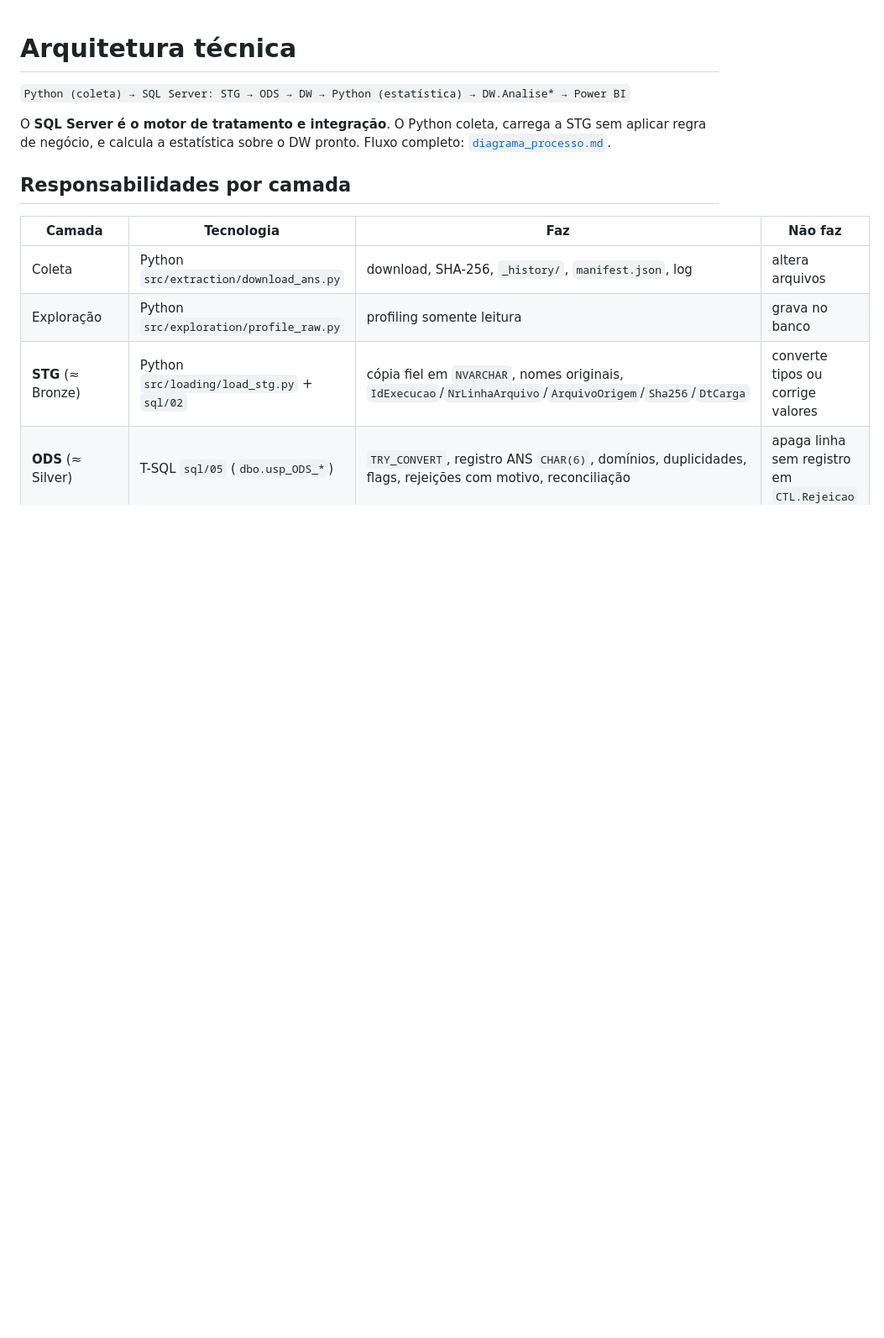
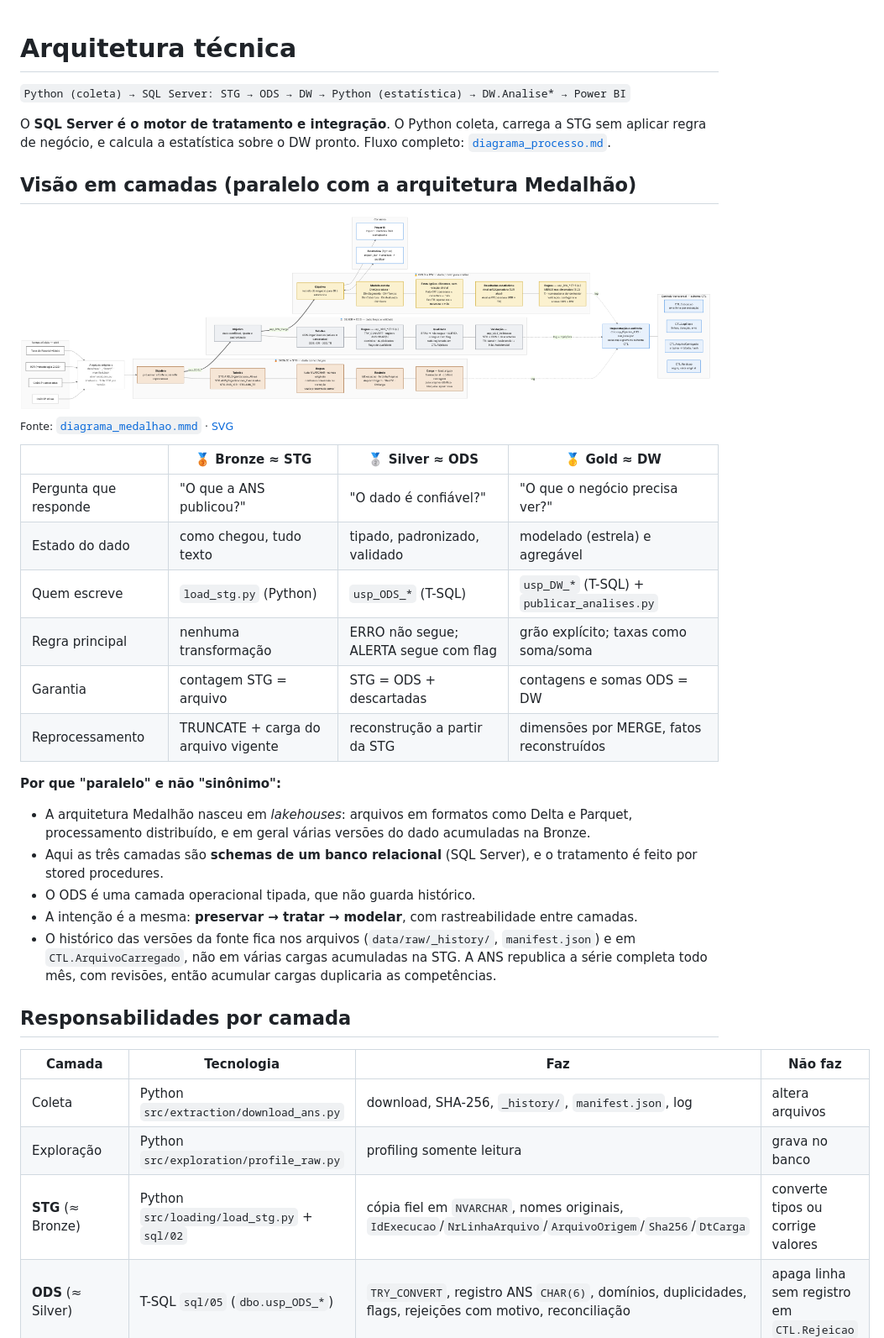
Before and after one commit to Deogadox/nexdom-bi-challenge, a Markdown page: docs/arquitetura.md, the part around the change. Shown at 84% size. Rendered like a GitHub page; pictures changed too: docs/img/diagrama_medalhao.png (added); blank space fills up the shorter version.

Commit message:
Diagrama da arquitetura em camadas (paralelo Medalhao: Bronze/Silver/Gold ~ STG/ODS/DW)
- docs/diagrama_medalhao.mmd + PNG/SVG: objetivo, tabelas, regras, qualidade e validacao por camada,
  controle transversal (CTL), orquestracao e consumo
- docs/arquitetura.md: tabela comparativa das camadas e por que o paralelo e conceitual
- README: diagrama na secao Arquitetura e no indice de documentacao

Co-Authored-By: Claude Opus 5.5 <noreply@anthropic.com>
Claude-Session: https://claude.ai/code/session_01KRCaVMQzNY85nGeXJAbtv7

```diff
--- a/docs/arquitetura.md
+++ b/docs/arquitetura.md
@@ -4,6 +4,30 @@
 
 O **SQL Server é o motor de tratamento e integração**. O Python coleta, carrega a STG sem aplicar regra de negócio,
 e calcula a estatística sobre o DW pronto. Fluxo completo: [`diagrama_processo.md`](diagrama_processo.md).
+
+## Visão em camadas (paralelo com a arquitetura Medalhão)
+
+![Arquitetura em camadas](img/diagrama_medalhao.png)
+<sub>Fonte: [`diagrama_medalhao.mmd`](diagrama_medalhao.mmd) · [SVG](img/diagrama_medalhao.svg)</sub>
+
+| | 🥉 Bronze ≈ **STG** | 🥈 Silver ≈ **ODS** | 🥇 Gold ≈ **DW** |
+|---|---|---|---|
+| Pergunta que responde | "O que a ANS publicou?" | "O dado é confiável?" | "O que o negócio precisa ver?" |
+| Estado do dado | como chegou, tudo texto | tipado, padronizado, validado | modelado (estrela) e agregável |
+| Quem escreve | `load_stg.py` (Python) | `usp_ODS_*` (T-SQL) | `usp_DW_*` (T-SQL) + `publicar_analises.py` |
+| Regra principal | nenhuma transformação | ERRO não segue; ALERTA segue com flag | grão explícito; taxas como soma/soma |
+| Garantia | contagem STG = arquivo | STG = ODS + descartadas | contagens e somas ODS = DW |
+| Reprocessamento | TRUNCATE + carga do arquivo vigente | reconstrução a partir da STG | dimensões por MERGE, fatos reconstruídos |
+
+**Por que "paralelo" e não "sinônimo":**
+- A arquitetura Medalhão nasceu em *lakehouses*: arquivos em formatos como Delta e Parquet, processamento distribuído, e
+  em geral várias versões do dado acumuladas na Bronze.
+- Aqui as três camadas são **schemas de um banco relacional** (SQL Server), e o tratamento é feito por stored procedures.
+- O ODS é uma camada operacional tipada, que não guarda histórico.
+- A intenção é a mesma: **preservar → tratar → modelar**, com rastreabilidade entre camadas.
+- O histórico das versões da fonte fica nos arquivos (`data/raw/_history/`, `manifest.json`) e em `CTL.ArquivoCarregado`,
+  não em várias cargas acumuladas na STG. A ANS republica a série completa todo mês, com revisões, então acumular
+  cargas duplicaria as competências.
 
 ## Responsabilidades por camada
 
```
Also changed, not shown: README.md (+5 -0 lines), 2 other files.
